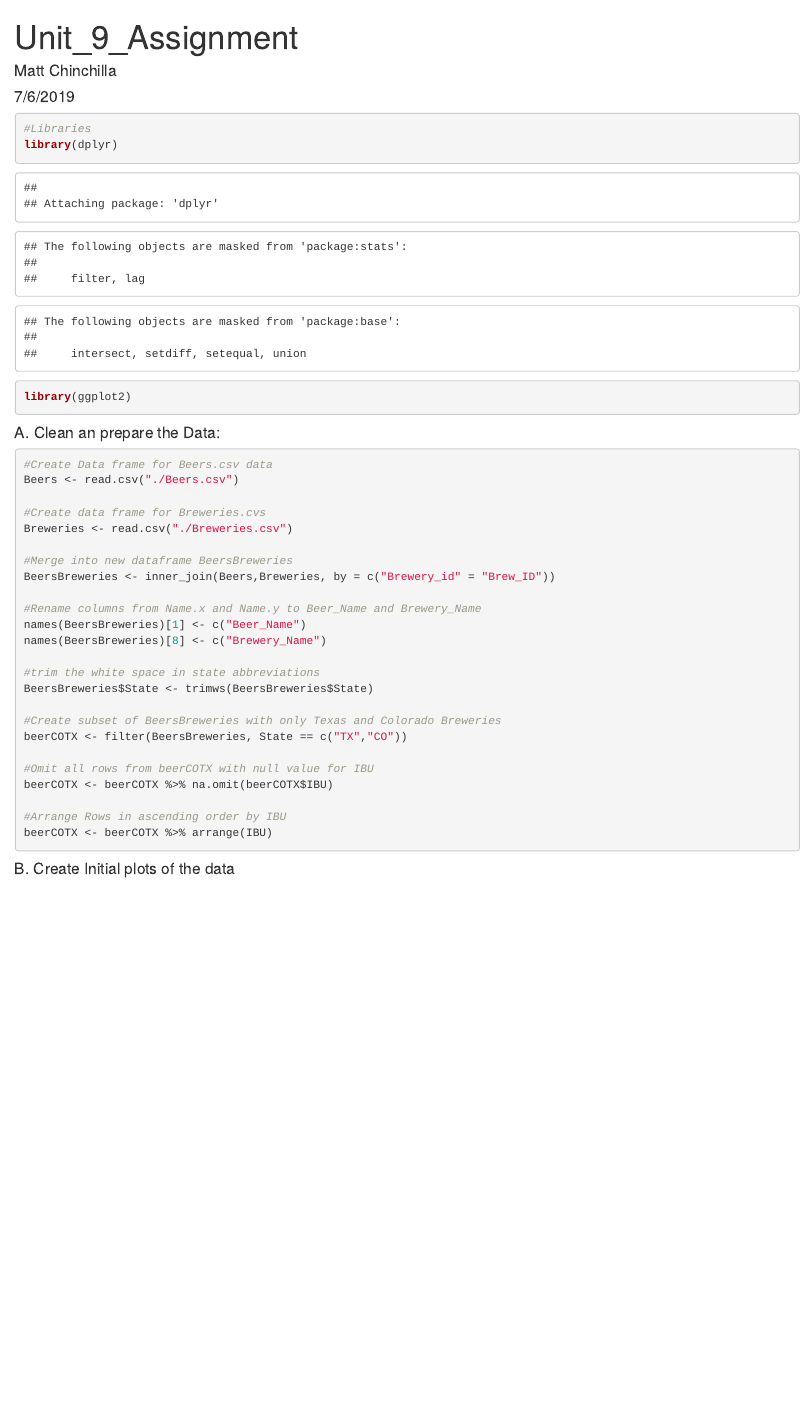
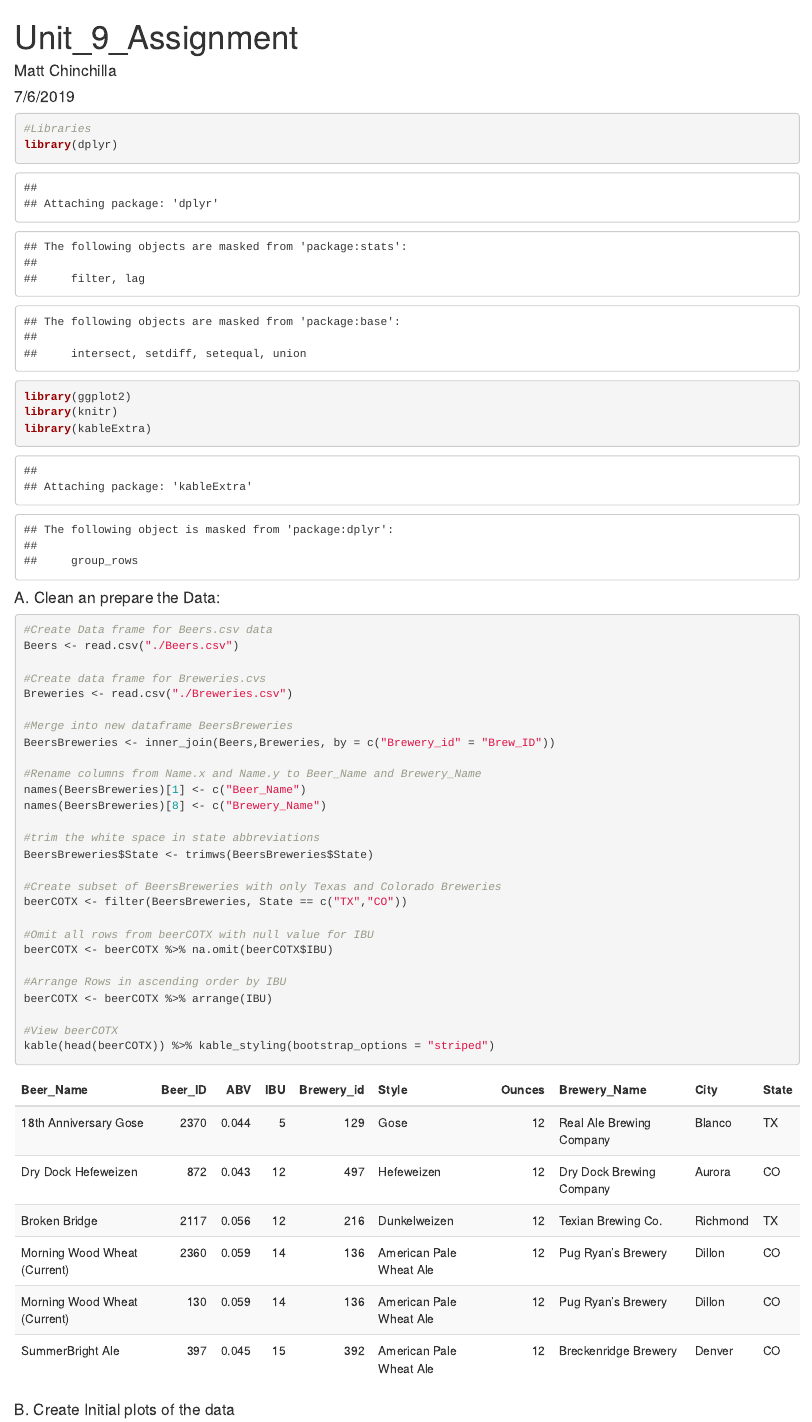
Before and after one commit to Chinchillin1981/DDS6303HW, an R Markdown document (Unit_9/Unit_9_HW/Unit_9_Assignment.Rmd): the page in a window 1100 px wide, from its top. The pictures show the output file Unit_9/Unit_9_HW/Unit_9_Assignment.html that the author committed with the source, opened offline.

Commit message:
added bootstrap grid

````diff
--- a/Unit_9/Unit_9_HW/Unit_9_Assignment.Rmd
+++ b/Unit_9/Unit_9_HW/Unit_9_Assignment.Rmd
@@ -14,6 +14,8 @@ knitr::opts_chunk$set(echo = TRUE)
 #Libraries
 library(dplyr)
 library(ggplot2)
+library(knitr)
+library(kableExtra)
 ```
 
 
@@ -43,6 +45,9 @@ beerCOTX <- beerCOTX %>% na.omit(beerCOTX$IBU)
 
 #Arrange Rows in ascending order by IBU
 beerCOTX <- beerCOTX %>% arrange(IBU)
+
+#View beerCOTX
+kable(head(beerCOTX)) %>% kable_styling(bootstrap_options = "striped")
 ```
 
 #### B. Create Initial plots of the data
````
Also changed, not shown: Unit_9/Unit_9_HW/Unit_9_Assignment.html.
